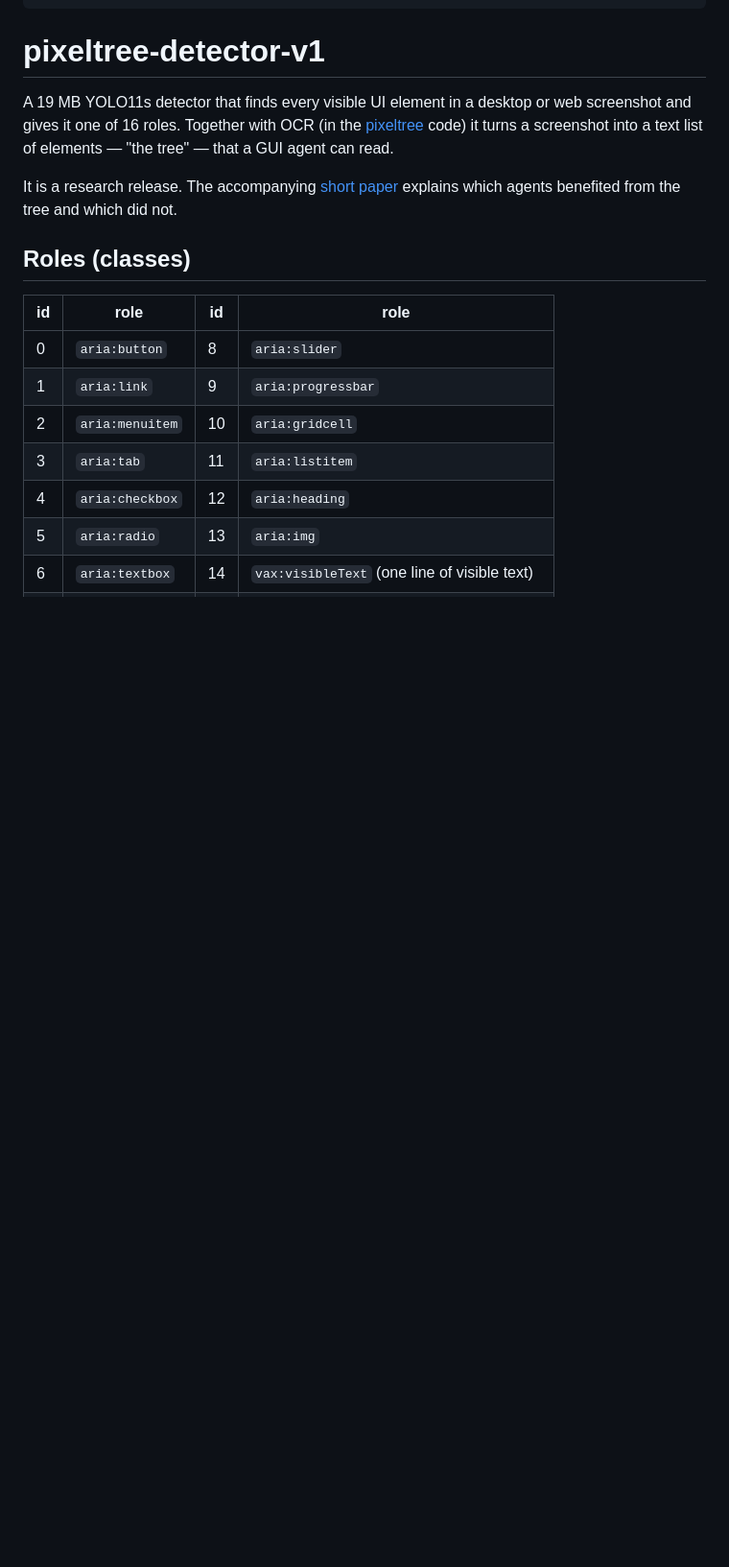
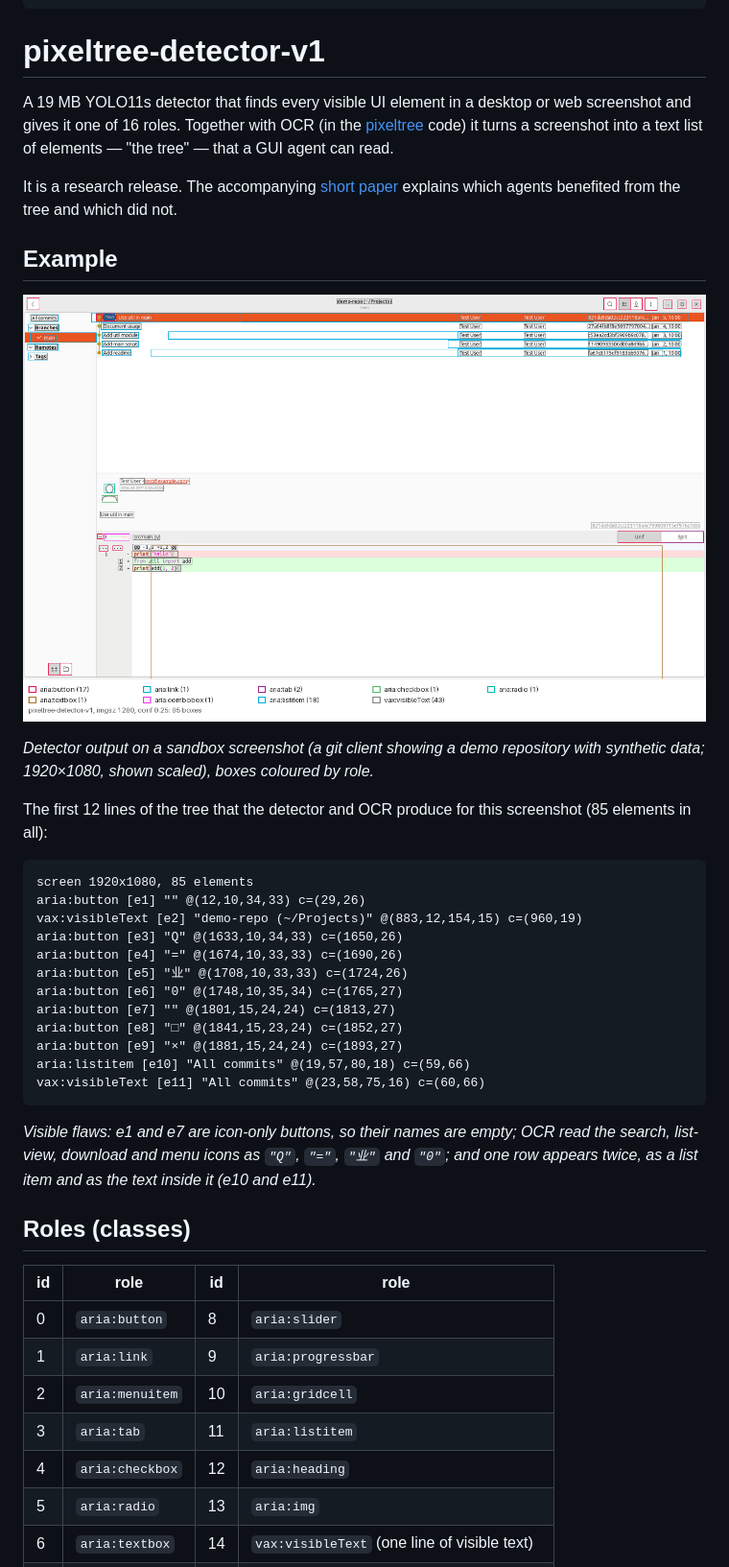
Before and after one commit to SentimentalK/pixeltree, a Markdown page: hf/README.md, the part around one of its changes. Shown at 96% size. Rendered like a GitHub page; pictures changed too: hf/assets/example_gitg.png (added); blank space fills up the shorter version.

````diff
--- a/hf/README.md
+++ b/hf/README.md
@@ -18,6 +70,31 @@ tags:
 A 19 MB YOLO11s detector that finds every visible UI element in a desktop or web screenshot and gives it one of 16 roles. Together with OCR (in the [pixeltree](https://github.com/SentimentalK/pixeltree) code) it turns a screenshot into a text list of elements — "the tree" — that a GUI agent can read.
 
 It is a research release. The accompanying [short paper](https://github.com/SentimentalK/pixeltree/blob/main/PAPER.md) explains which agents benefited from the tree and which did not.
+
+## Example
+
+![A sandbox git-client window with 85 detected boxes coloured by role](assets/example_gitg.png)
+
+*Detector output on a sandbox screenshot (a git client showing a demo repository with synthetic data; 1920×1080, shown scaled), boxes coloured by role.*
+
+The first 12 lines of the tree that the detector and OCR produce for this screenshot (85 elements in all):
+
+```
+screen 1920x1080, 85 elements
+aria:button [e1] "" @(12,10,34,33) c=(29,26)
+vax:visibleText [e2] "demo-repo (~/Projects)" @(883,12,154,15) c=(960,19)
+aria:button [e3] "Q" @(1633,10,34,33) c=(1650,26)
+aria:button [e4] "=" @(1674,10,33,33) c=(1690,26)
+aria:button [e5] "业" @(1708,10,33,33) c=(1724,26)
+aria:button [e6] "0" @(1748,10,35,34) c=(1765,27)
+aria:button [e7] "" @(1801,15,24,24) c=(1813,27)
+aria:button [e8] "□" @(1841,15,23,24) c=(1852,27)
+aria:button [e9] "×" @(1881,15,24,24) c=(1893,27)
+aria:listitem [e10] "All commits" @(19,57,80,18) c=(59,66)
+vax:visibleText [e11] "All commits" @(23,58,75,16) c=(60,66)
+```
+
+*Visible flaws: e1 and e7 are icon-only buttons, so their names are empty; OCR read the search, list-view, download and menu icons as `"Q"`, `"="`, `"业"` and `"0"`; and one row appears twice, as a list item and as the text inside it (e10 and e11).*
 
 ## Roles (classes)
 
````
Also changed, not shown: other parts of hf/README.md (+67 -1 lines), README.md (+2 -0 lines), 3 other files.
